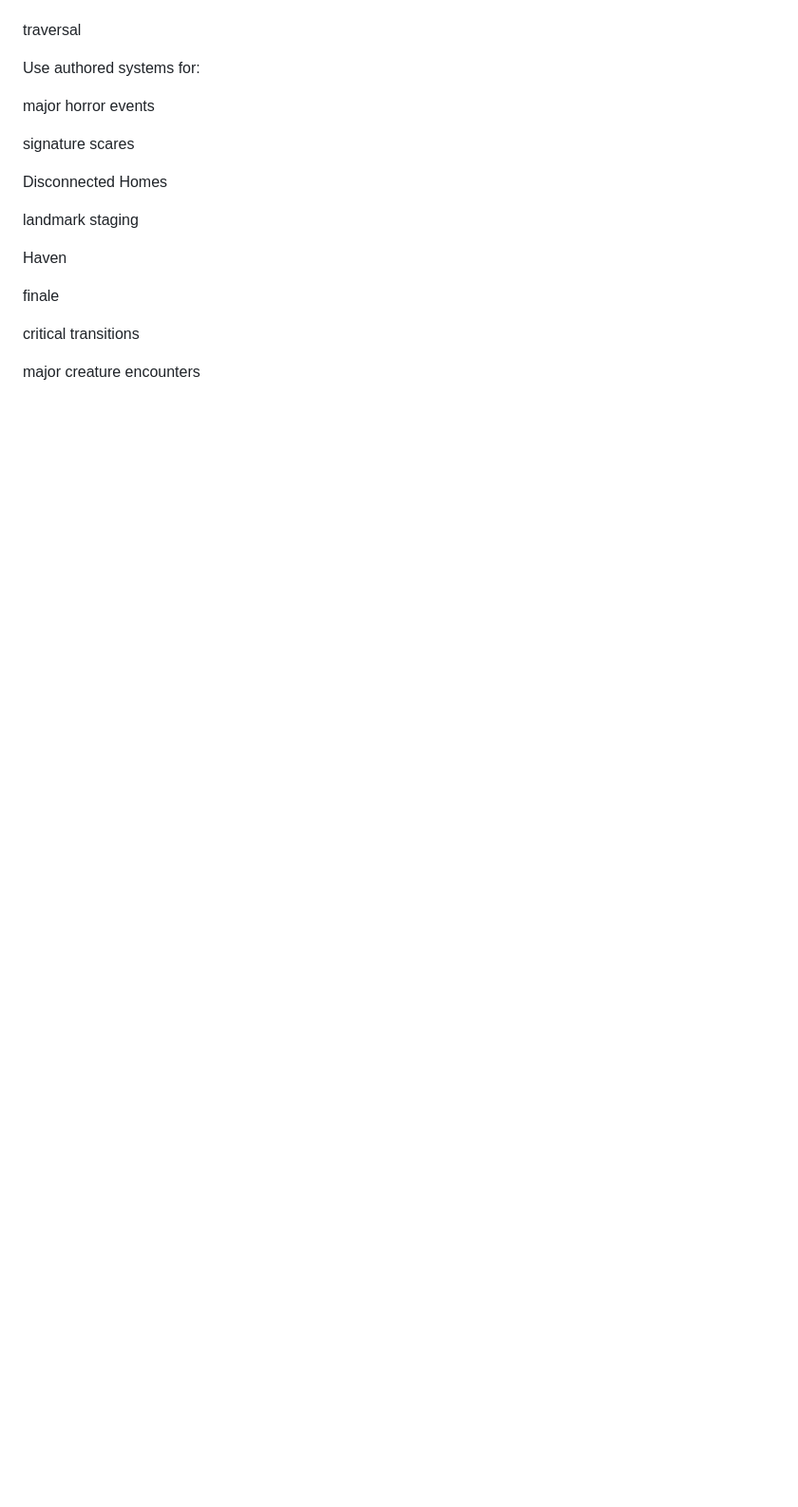
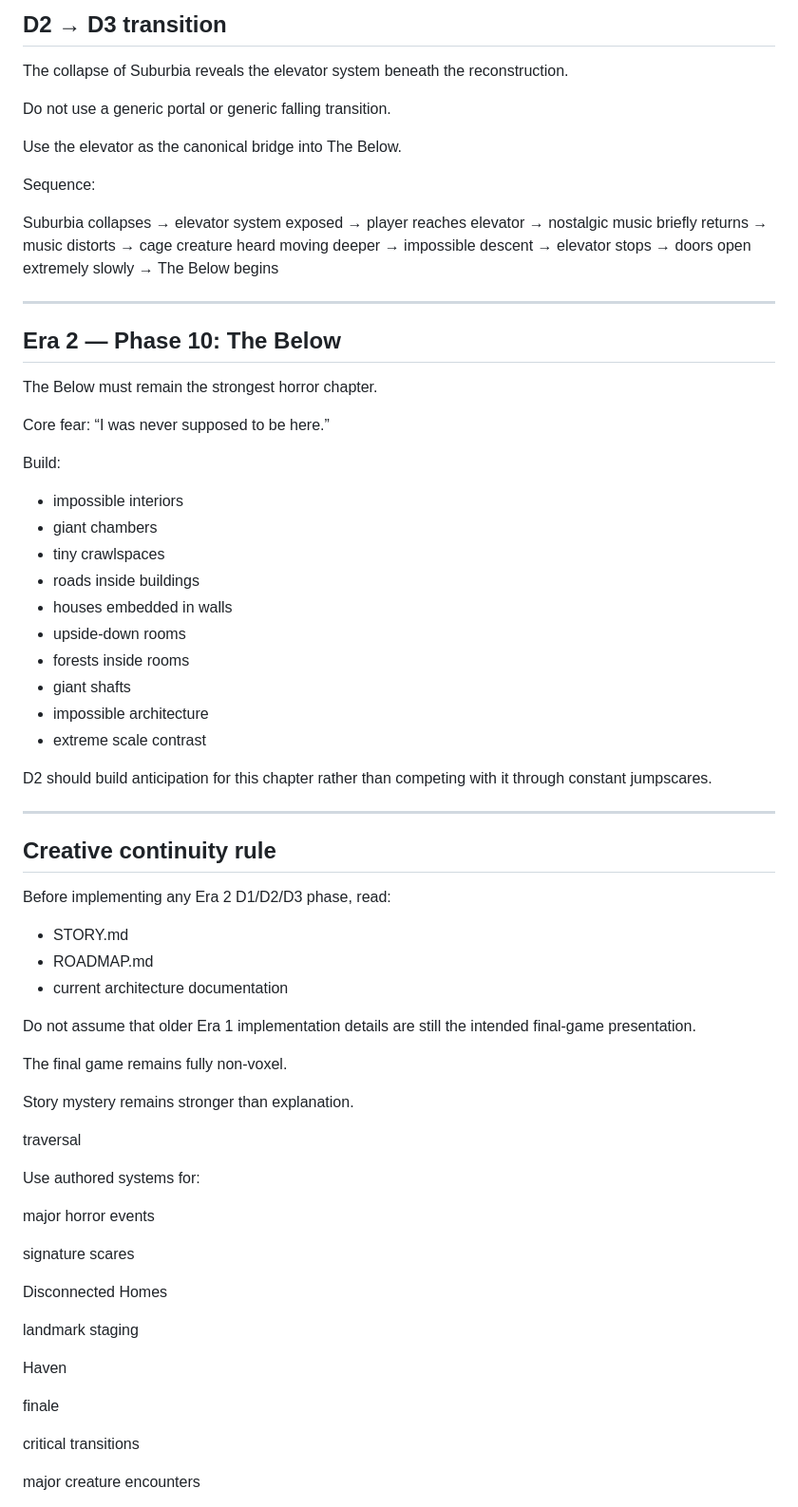
Before and after one commit to GRothIsMonkey/WhereItIsnt, a Markdown page: ROADMAP.md, the part around one of its changes. Shown at 95% size. Drawn GitHub-style; blank space fills up the shorter version.

```diff
--- a/ROADMAP.md
+++ b/ROADMAP.md
@@ -2662,3 +2827,61 @@ background life
+## D2 → D3 transition
+
+The collapse of Suburbia reveals the elevator system beneath the reconstruction.
+
+Do not use a generic portal or generic falling transition.
+
+Use the elevator as the canonical bridge into The Below.
+
+Sequence:
+
+Suburbia collapses
+→ elevator system exposed
+→ player reaches elevator
+→ nostalgic music briefly returns
+→ music distorts
+→ cage creature heard moving deeper
+→ impossible descent
+→ elevator stops
+→ doors open extremely slowly
+→ The Below begins
+
+---
+
+## Era 2 — Phase 10: The Below
+
+The Below must remain the strongest horror chapter.
+
+Core fear:
+“I was never supposed to be here.”
+
+Build:
+- impossible interiors
+- giant chambers
+- tiny crawlspaces
+- roads inside buildings
+- houses embedded in walls
+- upside-down rooms
+- forests inside rooms
+- giant shafts
+- impossible architecture
+- extreme scale contrast
+
+D2 should build anticipation for this chapter rather than competing with it through constant jumpscares.
+
+---
+
+## Creative continuity rule
+
+Before implementing any Era 2 D1/D2/D3 phase, read:
+- STORY.md
+- ROADMAP.md
+- current architecture documentation
+
+Do not assume that older Era 1 implementation details are still the intended final-game presentation.
+
+The final game remains fully non-voxel.
+
+Story mystery remains stronger than explanation.
 
 traversal
 
```
Also changed, not shown: other parts of ROADMAP.md (+165 -0 lines).
